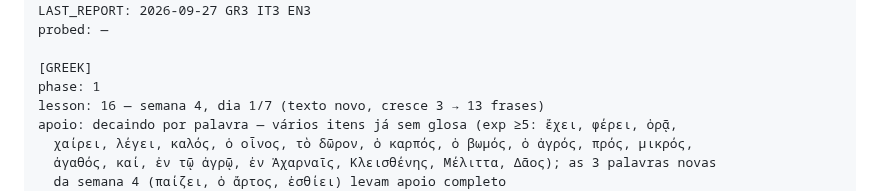
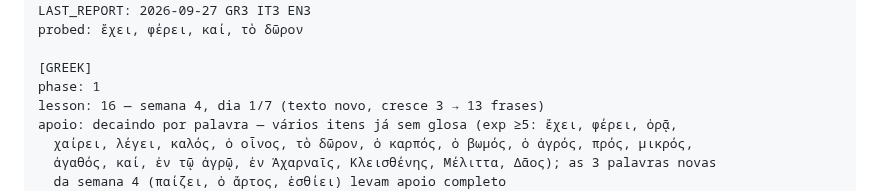
Before and after one commit to mathewse97/daily-language-learning, a Markdown page: state/logbook.md, the part around one of its changes. Drawn GitHub-style.

```diff
--- a/state/logbook.md
+++ b/state/logbook.md
@@ -17,6 +17,6 @@ DAY: 21
 STREAK: 0
 LAST_REPORT: 2026-09-27 GR3 IT3 EN3
-probed: —
+probed: ἔχει, φέρει, καί, τὸ δῶρον
 
 [GREEK]
 phase: 1
```
Also changed, not shown: other parts of state/logbook.md (+2 -2 lines).
